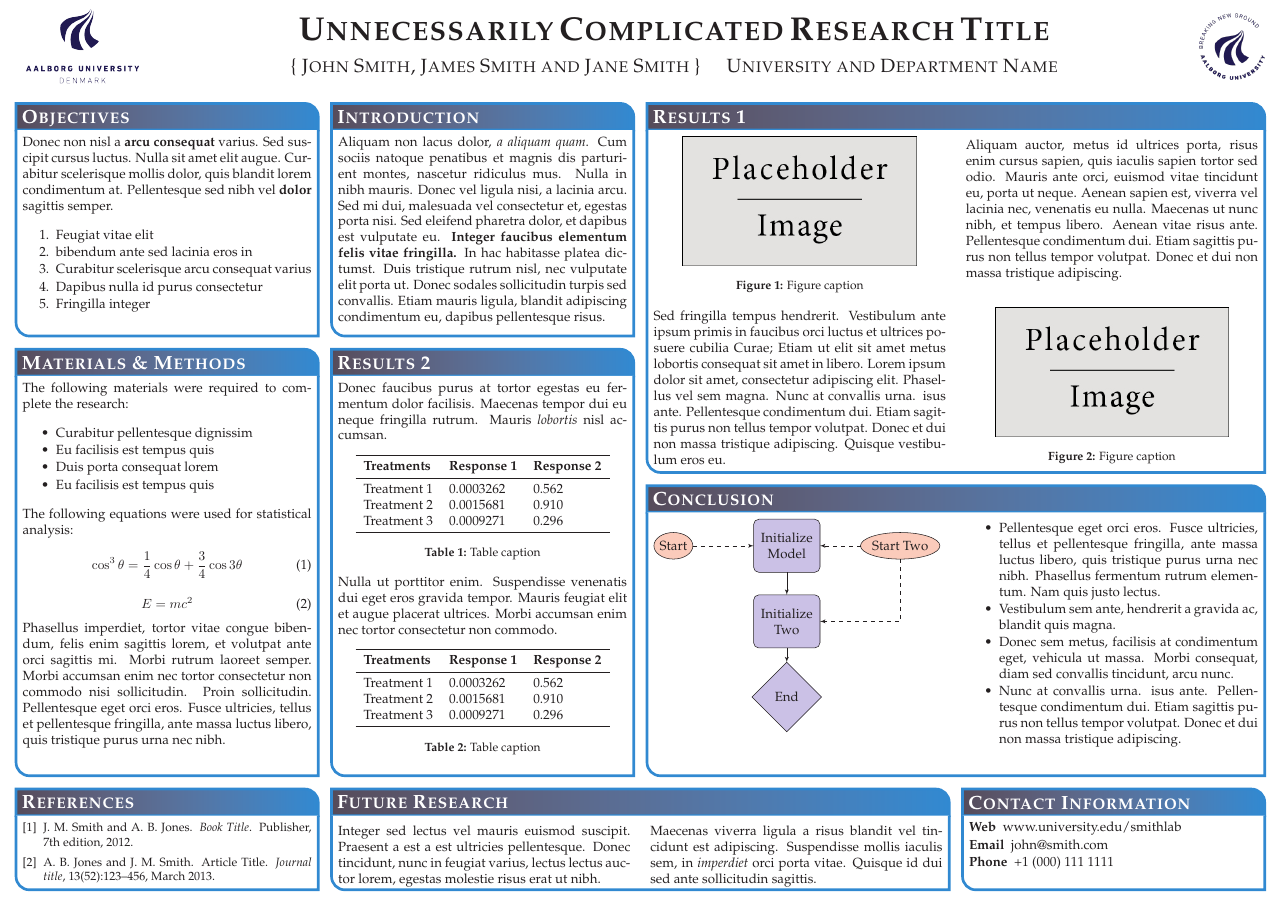
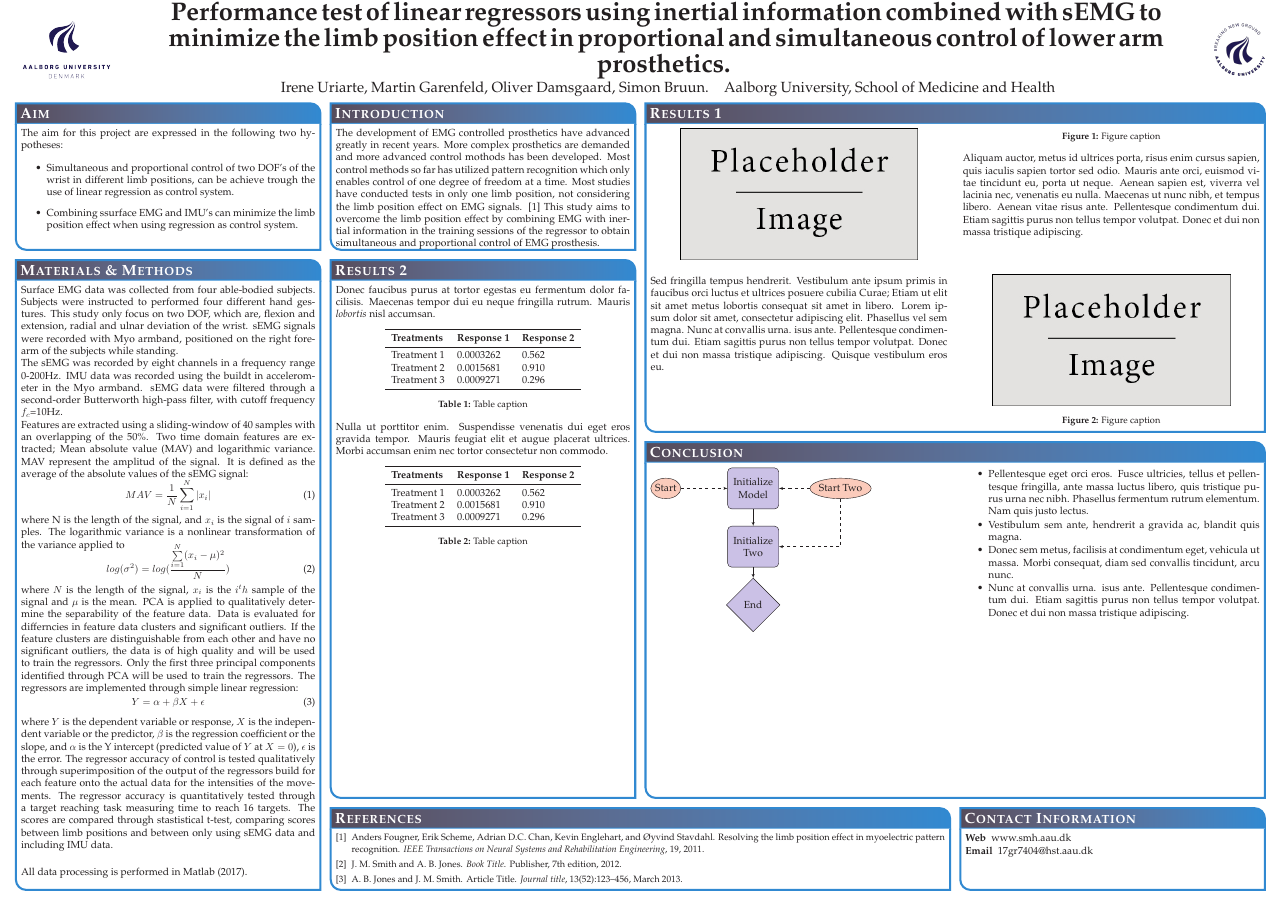
Before and after one commit to oliverDam/7semester-project, a LaTeX poster (poster/conference_poster_4.tex): the whole page. Compiled offline with pdfLaTeX.

Commit message:
new conference poster and its bib

```diff
--- a/poster/conference_poster_4.tex
+++ b/poster/conference_poster_4.tex
@@ -18,7 +18,7 @@
 %	PACKAGES AND OTHER DOCUMENT CONFIGURATIONS
 %----------------------------------------------------------------------------------------
 
-\documentclass[landscape,a0paper,fontscale=0.285]{baposter} % Adjust the font scale/size here
+\documentclass[landscape,a0paper,fontscale=0.37]{baposter} % Adjust the font scale/size here (fontscale=0.285)
 
 \usepackage{graphicx} % Required for including images
 \graphicspath{{figures/}} % Directory in which figures are stored
@@ -76,25 +84,23 @@ linewidth=2pt % Width of the border lines around content boxes
 %----------------------------------------------------------------------------------------
 %
 {\includegraphics[height=7em]{AAU_LOGO_RGB_UK.png}} % First university/lab logo on the left
-{\bf\textsc{Unnecessarily Complicated Research Title}\vspace{0.5em}} % Poster title
-{\textsc{\{ John Smith, James Smith and Jane Smith \} \hspace{12pt} University and Department Name}} % Author names and institution
+{\bf Performance test of linear regressors using inertial information combined with sEMG to minimize the limb position effect in proportional and simultaneous control of lower arm prosthetics. \vspace{0.05em}} % Poster title
+{\ Irene Uriarte, Martin Garenfeld, Oliver Damsgaard, Simon Bruun. \hspace{5pt} Aalborg University, School of Medicine and Health} % Author names and institution
 {\includegraphics[height=5em]{AAU_UK_CIRCLE_blue_rgb.png}} % Second university/lab logo on the right
 
 %----------------------------------------------------------------------------------------
 %	OBJECTIVES
 %----------------------------------------------------------------------------------------
 
-\headerbox{Objectives}{name=objectives,column=0,row=0}{
+\headerbox{Aim}{name=objectives,column=0,row=0}{
 
-Donec non nisl a \textbf{arcu consequat} varius. Sed suscipit cursus luctus. Nulla sit amet elit augue. Curabitur scelerisque mollis dolor, quis blandit lorem condimentum at. Pellentesque sed nibh vel \textbf{dolor} sagittis semper.
+The aim for this project are expressed in the following two hypotheses:
 
-\begin{enumerate}\compresslist
-\item Feugiat vitae elit
-\item bibendum ante sed lacinia eros in
-\item Curabitur scelerisque arcu consequat varius
-\item Dapibus nulla id purus consectetur
-\item Fringilla integer
-\end{enumerate}
+%hypotheses
+\begin{itemize}
+	\item Simultaneous and proportional control of two DOF's of the wrist in different limb positions, can be achieve trough the use of linear regression as control system.
+	\item Combining ssurface EMG and IMU's can minimize the limb position effect when using regression as control system.
+\end{itemize}
 
 \vspace{0.3em} % When there are two boxes, some whitespace may need to be added if the one on the right has more content
 }
@@ -105,7 +111,7 @@ Donec non nisl a \textbf{arcu consequat} varius. Sed suscipit cursus luctus. Nul
 
 \headerbox{Introduction}{name=introduction,column=1,row=0,bottomaligned=objectives}{
 
-Aliquam non lacus dolor, \textit{a aliquam quam}. Cum sociis natoque penatibus et magnis dis parturient montes, nascetur ridiculus mus. Nulla in nibh mauris. Donec vel ligula nisi, a lacinia arcu. Sed mi dui, malesuada vel consectetur et, egestas porta nisi. Sed eleifend pharetra dolor, et dapibus est vulputate eu. \textbf{Integer faucibus elementum felis vitae fringilla.} In hac habitasse platea dictumst. Duis tristique rutrum nisl, nec vulputate elit porta ut. Donec sodales sollicitudin turpis sed convallis. Etiam mauris ligula, blandit adipiscing condimentum eu, dapibus pellentesque risus.
+The development of EMG controlled prosthetics have advanced greatly in recent years. More complex prosthetics are demanded and more advanced control mothods has been developed. Most control methods so far has utilized pattern recognition which only enables control of one degree of freedom at a time. Most studies have conducted tests in only one limb position, not considering the limb position effect on EMG signals. \cite{Fougner2011} This study aims to overcome the limb position effect by combining EMG with inertial information in the training sessions of the regressor to obtain simultaneous and proportional control of EMG prosthesis.
 }
 
 %----------------------------------------------------------------------------------------
@@ -142,27 +148,27 @@ Sed fringilla tempus hendrerit. Vestibulum ante ipsum primis in faucibus orci lu
 %	REFERENCES
 %----------------------------------------------------------------------------------------
 
-\headerbox{References}{name=references,column=0,above=bottom}{
+\headerbox{References}{name=references,column=1,span=2,above=bottom}{
 
 \renewcommand{\section}[2]{\vskip 0.05em} % Get rid of the default "References" section title
 \nocite{*} % Insert publications even if they are not cited in the poster
 \small{ % Reduce the font size in this block
 \bibliographystyle{unsrt}
-\bibliography{sample} % Use sample.bib as the bibliography file
+\bibliography{sample} %%% MANUALLY ADD SOURCES FROM THE MAIN.BIB TO THE SAMPLE.BIB !!!
 }}
 
 %----------------------------------------------------------------------------------------
 %	FUTURE RESEARCH
 %----------------------------------------------------------------------------------------
-
-\headerbox{Future Research}{name=futureresearch,column=1,span=2,aligned=references,above=bottom}{ % This block is as tall as the references block
-
-\begin{multicols}{2}
-Integer sed lectus vel mauris euismod suscipit. Praesent a est a est ultricies pellentesque. Donec tincidunt, nunc in feugiat varius, lectus lectus auctor lorem, egestas molestie risus erat ut nibh.
-
-Maecenas viverra ligula a risus blandit vel tincidunt est adipiscing. Suspendisse mollis iaculis sem, in \emph{imperdiet} orci porta vitae. Quisque id dui sed ante sollicitudin sagittis.
-\end{multicols}
-}
+%
+%\headerbox{Future Research}{name=futureresearch,column=1,span=2,aligned=references,above=bottom}{ % This block is as tall as the references block
+%
+%\begin{multicols}{2}
+%Integer sed lectus vel mauris euismod suscipit. Praesent a est a est ultricies pellentesque. Donec tincidunt, nunc in feugiat varius, lectus lectus auctor lorem, egestas molestie risus erat ut nibh.
+%
+%Maecenas viverra ligula a risus blandit vel tincidunt est adipiscing. Suspendisse mollis iaculis sem, in \emph{imperdiet} orci porta vitae. Quisque id dui sed ante sollicitudin sagittis.
+%\end{multicols}
+%}
 
 %----------------------------------------------------------------------------------------
 %	CONTACT INFORMATION
@@ -171,9 +177,9 @@ Maecenas viverra ligula a risus blandit vel tincidunt est adipiscing. Suspendiss
 \headerbox{Contact Information}{name=contact,column=3,aligned=references,above=bottom}{ % This block is as tall as the references block
 
 \begin{description}\compresslist
-\item[Web] www.university.edu/smithlab
-\item[Email] john@smith.com
-\item[Phone] +1 (000) 111 1111
+\item[Web] www.smh.aau.dk
+\item[Email] 17gr7404@hst.aau.dk
+%\item[Phone] +1 (000) 111 1111
 \end{description}
 }
 
@@ -219,30 +225,37 @@ Maecenas viverra ligula a risus blandit vel tincidunt est adipiscing. Suspendiss
 %	MATERIALS AND METHODS
 %----------------------------------------------------------------------------------------
 
-\headerbox{Materials \& Methods}{name=method,column=0,below=objectives,bottomaligned=conclusion}{ % This block's bottom aligns with the bottom of the conclusion block
+\headerbox{Materials \& Methods}{name=method,column=0,below=objectives,bottomaligned=references}{ % This block's bottom aligns with the bottom of the conclusion block
 
-The following materials were required to complete the research:
+Surface EMG data was collected from four able-bodied subjects. Subjects were instructed to performed four different hand gestures. This study only focus on two DOF, which are, flexion and extension, radial and ulnar deviation of the wrist. sEMG signals were recorded with Myo armband, positioned on the right forearm of the subjects while standing.
 
-\begin{itemize}\compresslist
-\item Curabitur pellentesque dignissim
-\item Eu facilisis est tempus quis
-\item Duis porta consequat lorem
-\item Eu facilisis est tempus quis
-\end{itemize}
+The sEMG was recorded by eight channels in a frequency range 0-200Hz. IMU data was recorded using the buildt in accelerometer in the Myo armband. sEMG data were filtered through a second-order Butterworth high-pass filter, with cutoff frequency $f_c$=10Hz.
 
-The following equations were used for statistical analysis:
+Features are extracted using a sliding-window of 40 samples with an overlapping of the 50\%. Two time domain features are extracted; Mean absolute value (MAV) and logarithmic variance. MAV represent the amplitud of the signal. It is defined as the average of the absolute values of the sEMG signal:
+\vspace{-0.4cm}
+\begin{equation}
+MAV = \frac{1}{N}\sum\limits_{i=1}^N|x_i|
+\end{equation} \vspace{-0.4cm}
 
-\begin{equation}
-\cos^3 \theta =\frac{1}{4}\cos\theta+\frac{3}{4}\cos 3\theta
-\label{eq:refname}
-\end{equation}\
+where N is the length of the signal, and $x_i$ is the signal of $i$ samples.
+The logarithmic variance is a nonlinear transformation of the variance applied to %linealidad
+\vspace{-0.65cm}
+\begin{equation} \label{eq:logvar}
+log(\sigma^2) = log(\frac{\sum\limits_{i=1}^N(x_i - \mu)^2}{N})
+\end{equation}\vspace{-0.5cm}
 
-\begin{equation}
-E = mc^{2}
-\label{eqn:Einstein}
-\end{equation}
+where $N$ is the length of the signal, $x_i$ is the $i^th$ sample of the signal and $\mu$ is the mean.
+PCA is applied to qualitatively determine the separability of the feature data. Data is evaluated for differncies in feature data clusters and significant outliers. If the feature clusters are distinguishable from each other and have no significant outliers, the data is of high quality and will be used to train the regressors. Only the first three principal components identified through PCA will be used to train the regressors.
+The regressors are implemented through simple linear regression:
+\vspace{-0.3cm}
+\begin{equation} \label{eq:simpleLinearRegression}
+Y = \alpha + \beta X + \epsilon
+\end{equation} \vspace{-0.5cm}
 
-Phasellus imperdiet, tortor vitae congue bibendum, felis enim sagittis lorem, et volutpat ante orci sagittis mi. Morbi rutrum laoreet semper. Morbi accumsan enim nec tortor consectetur non commodo nisi sollicitudin. Proin sollicitudin. Pellentesque eget orci eros. Fusce ultricies, tellus et pellentesque fringilla, ante massa luctus libero, quis tristique purus urna nec nibh.
+where $Y$ is the dependent variable or response, $X$ is the independent variable or the predictor, $\beta$ is the regression coefficient or the slope, and $\alpha$ is the Y intercept (predicted value of $Y$ at $X = 0$),  $\epsilon$ is the error.
+The regressor accuracy of control is tested qualitatively through superimposition of the output of the regressors build for each feature onto the actual data for the intensities of the movements. The regressor accuracy is quantitatively tested through a target reaching task measuring time to reach 16 targets. The scores are compared through stastistical t-test, comparing scores between limb positions and between only using sEMG data and including IMU data. \vspace{0.5cm}
+
+All data processing is performed in Matlab (2017).
 }
 
 %----------------------------------------------------------------------------------------
```
Also changed, not shown: poster/sample.bib (+13 -0 lines), poster/conference_poster_4.pdf, poster/conference_poster_4.tex (8 more changed lines).
